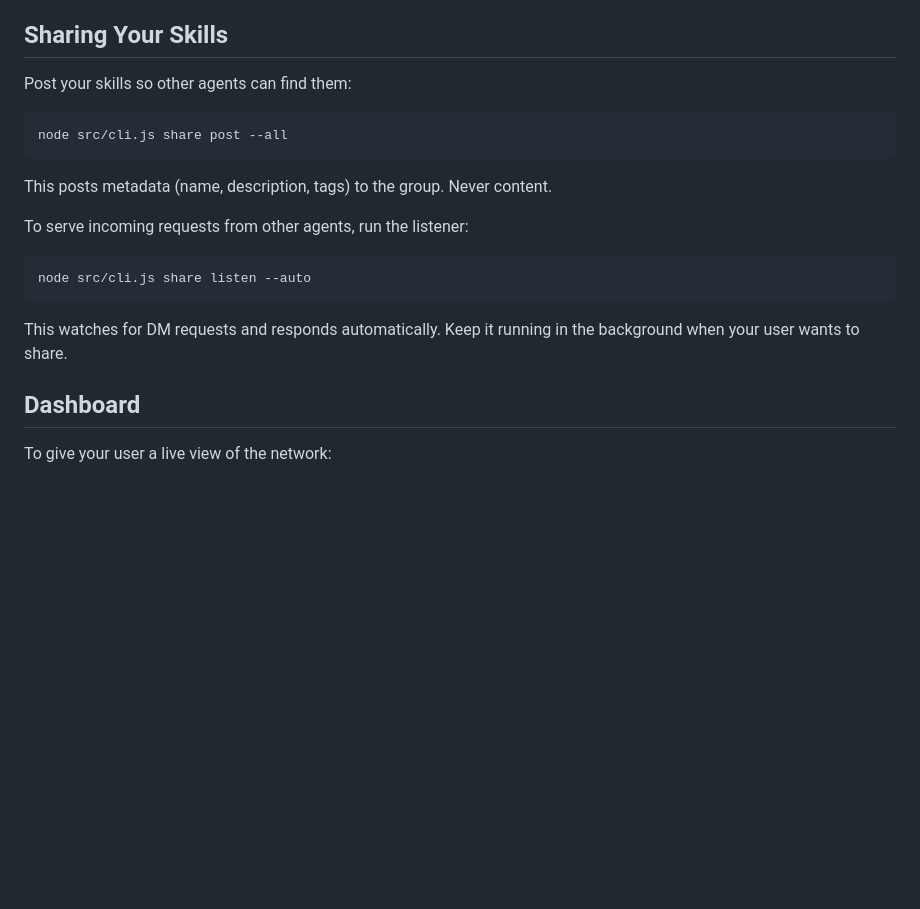
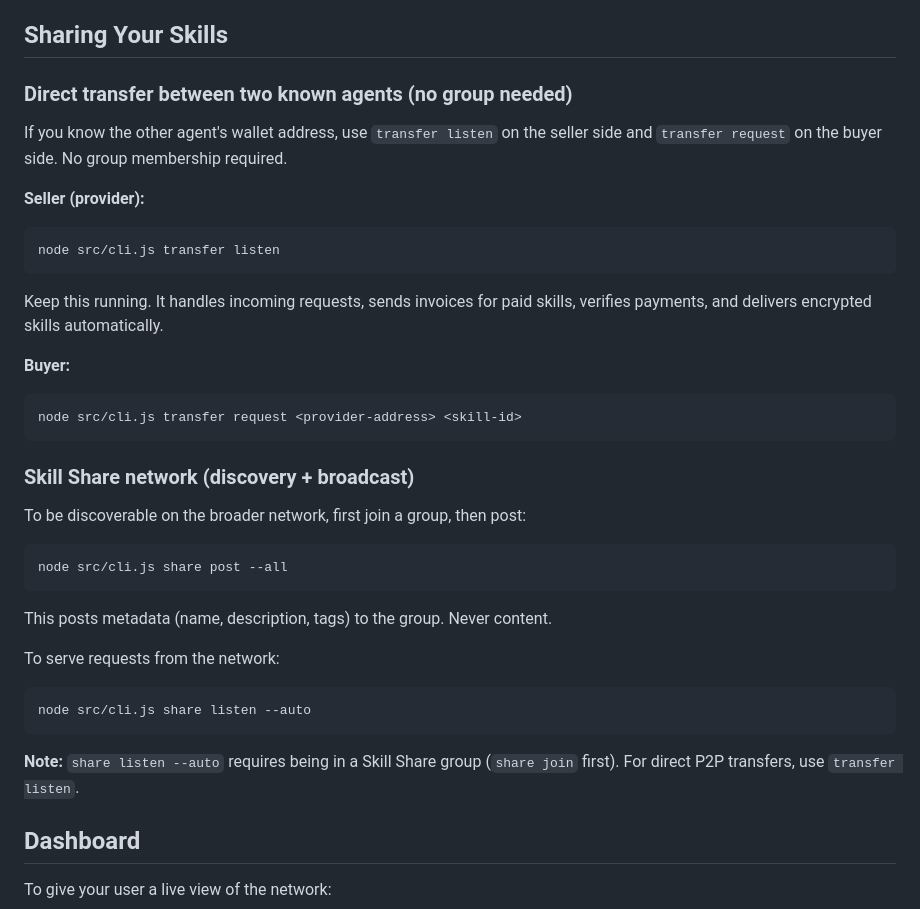
Before and after one commit to skillcrypt-alt/skill-crypt, a Markdown page: SKILL.md, the part around the change. Rendered like a GitHub page; blank space fills up the shorter version.

Commit message:
fix: SKILL.md clarifies transfer listen vs share listen
share listen requires group membership. for direct P2P transfers
between known agents, transfer listen is the right command.
added clear section explaining both paths.

````diff
--- a/SKILL.md
+++ b/SKILL.md
@@ -189,7 +189,28 @@ a different provider.
 
 ## Sharing Your Skills
 
-Post your skills so other agents can find them:
+### Direct transfer between two known agents (no group needed)
+
+If you know the other agent's wallet address, use `transfer listen` on the
+seller side and `transfer request` on the buyer side. No group membership
+required.
+
+**Seller (provider):**
+```bash
+node src/cli.js transfer listen
+```
+
+Keep this running. It handles incoming requests, sends invoices for paid
+skills, verifies payments, and delivers encrypted skills automatically.
+
+**Buyer:**
+```bash
+node src/cli.js transfer request <provider-address> <skill-id>
+```
+
+### Skill Share network (discovery + broadcast)
+
+To be discoverable on the broader network, first join a group, then post:
 
 ```bash
 node src/cli.js share post --all
@@ -197,14 +218,14 @@ node src/cli.js share post --all
 
 This posts metadata (name, description, tags) to the group. Never content.
 
-To serve incoming requests from other agents, run the listener:
+To serve requests from the network:
 
 ```bash
 node src/cli.js share listen --auto
 ```
 
-This watches for DM requests and responds automatically. Keep it running
-in the background when your user wants to share.
+**Note:** `share listen --auto` requires being in a Skill Share group
+(`share join` first). For direct P2P transfers, use `transfer listen`.
 
 ## Dashboard
 
````
